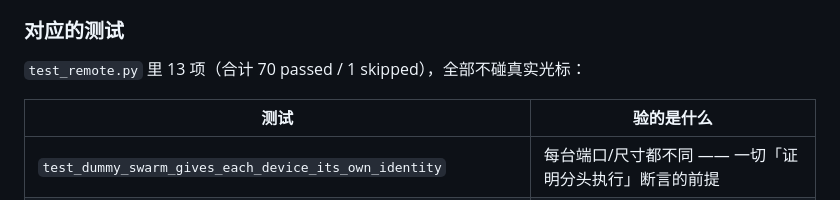
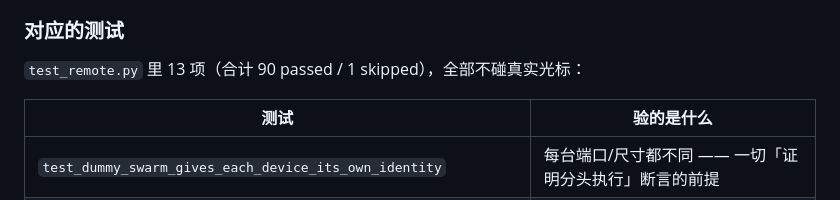
Before and after one commit to Hana-ame/kuuki-mouse, a Markdown page: docs/ctl-selfhost-runbook.md, the part around the change. Drawn GitHub-style.

Commit message:
docs: runbook 里还写着 70 passed, 实测是 90
同上一条: 数字没人主动核, 但它反映文档跟着代码走没走。

```diff
--- a/docs/ctl-selfhost-runbook.md
+++ b/docs/ctl-selfhost-runbook.md
@@ -350,7 +350,7 @@ wait
 
 ### 对应的测试
 
-`test_remote.py` 里 13 项（合计 70 passed / 1 skipped），全部不碰真实光标：
+`test_remote.py` 里 13 项（合计 90 passed / 1 skipped），全部不碰真实光标：
 
 | 测试 | 验的是什么 |
 |---|---|
```
